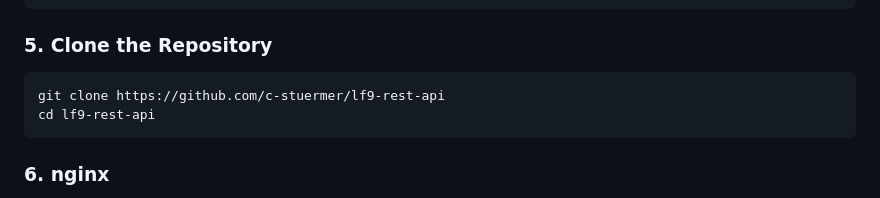
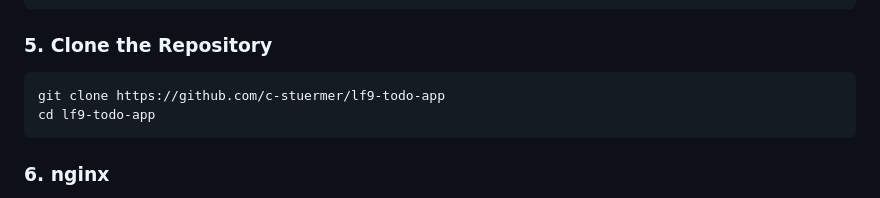
Before and after one commit to c-stuermer/lf9-todo-app, a Markdown page: README.md, the part around the change. Drawn GitHub-style.

Commit message:
docs: update repo name and clone URL in README

````diff
--- a/README.md
+++ b/README.md
@@ -85,8 +85,8 @@ sudo usermod -aG docker admin1
 ### 5. Clone the Repository
 
 ```bash
-git clone https://github.com/c-stuermer/lf9-rest-api
-cd lf9-rest-api
+git clone https://github.com/c-stuermer/lf9-todo-app
+cd lf9-todo-app
 ```
 
 ### 6. nginx
````
